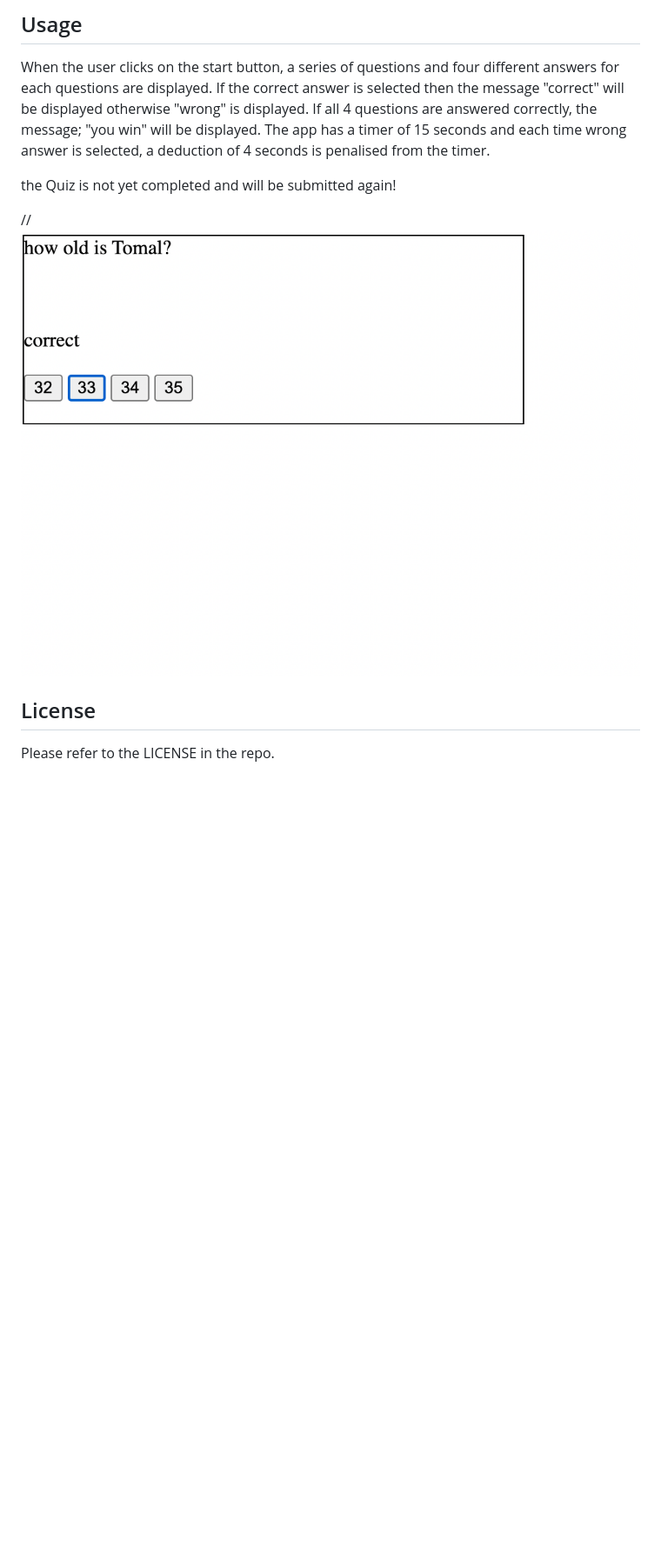
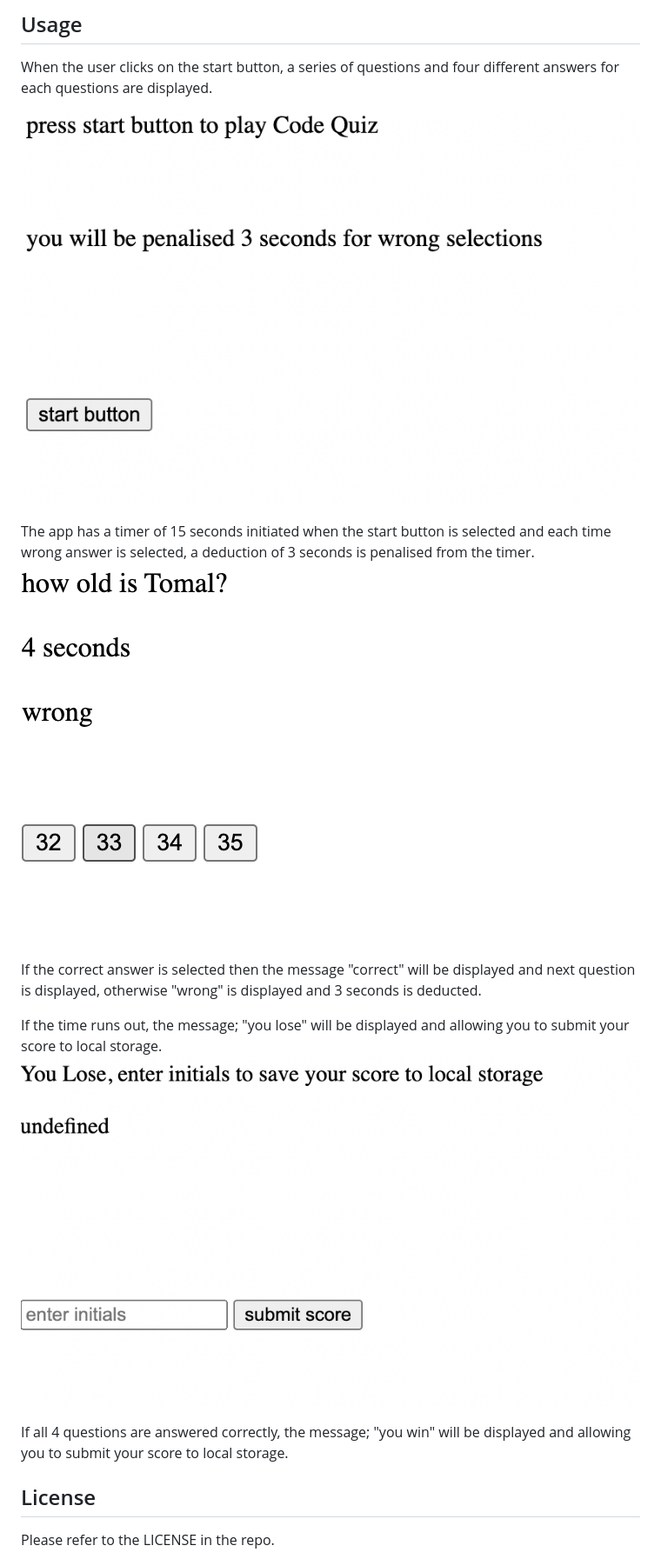
Before and after one commit to Tomal1/Code_quiz, a Markdown page: README.md, the part around the change. Shown: that part at 87% size. GitHub-like rendering; pictures changed too: assets/images/picture.png (deleted), assets/images/startScreen.png (added), assets/images/timeRunOut.png (added); blank space fills up the shorter version.

Commit message:
updated readme, timer starts on start button, timer deducts 3 seconds and user can input score

```diff
--- a/README.md
+++ b/README.md
@@ -11,13 +11,21 @@ gitHub repo URL: https://github.com/Tomal1/challenge_WK4_code_quiz
 ## Usage
 
 When the user clicks on the start button, a series of questions and four different answers for each questions are displayed.
-If the correct answer is selected then the message "correct" will be displayed otherwise "wrong" is displayed.
-If all 4 questions are answered correctly, the message; "you win" will be displayed.
-The app has a timer of 15 seconds and each time wrong answer is selected, a deduction of 4 seconds is penalised from the timer.
 
-the Quiz is not yet completed and will be submitted again!
+![alt text](assets/images/startScreen.png)
 
-//![alt text](assets/images/picture.png)
+The app has a timer of 15 seconds initiated when the start button is selected and each time wrong answer is selected, a deduction of 3 seconds is penalised from the timer.
+![alt text](assets/images/wrongSelection.png)
+
+If the correct answer is selected then the message "correct" will be displayed and next question is displayed, otherwise "wrong" is displayed and 3 seconds is deducted.
+
+If the time runs out, the message; "you lose" will be displayed and allowing you to submit your score to local storage.
+![alt text](assets/images/timeRunOut.png)
+
+If all 4 questions are answered correctly, the message; "you win" will be displayed and allowing you to submit your score to local storage.
+
+
+
 
 
 ## License
```
Also changed, not shown: 5 other files.
